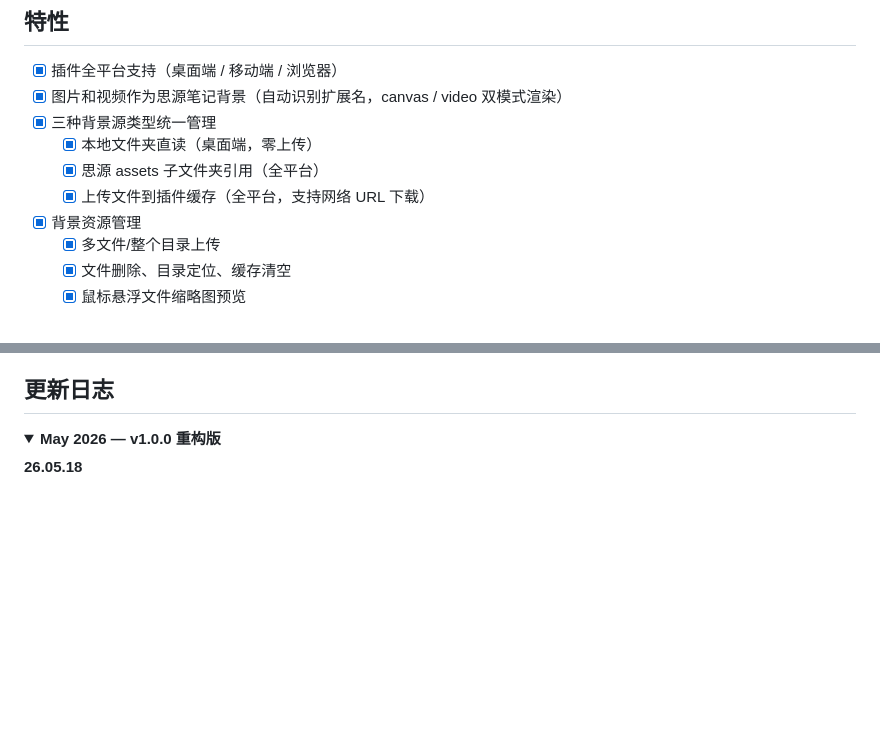
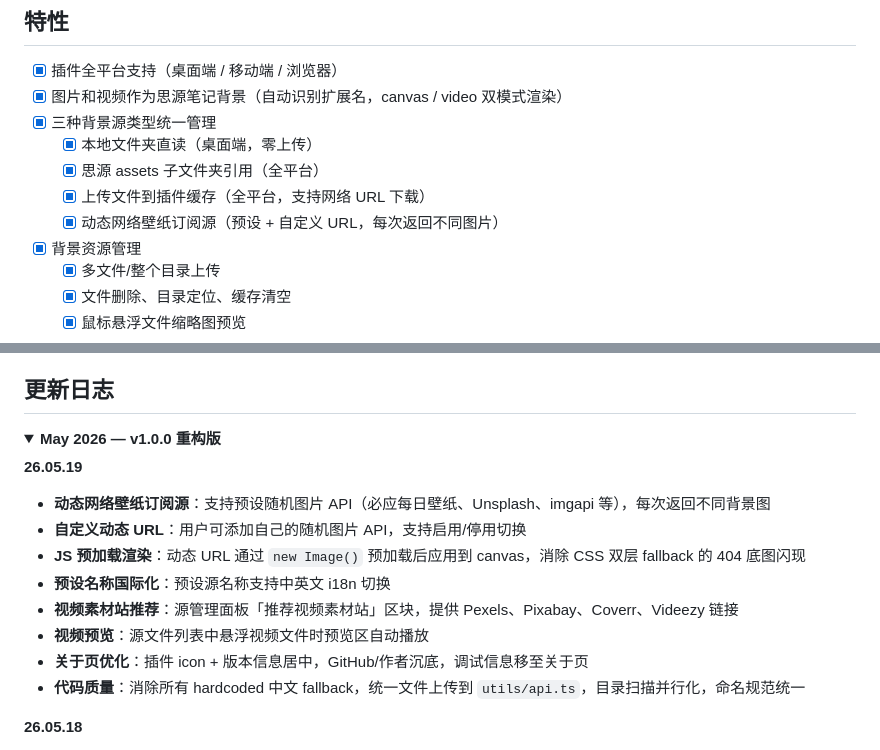
Before and after one commit to HowcanoeWang/siyuan-plugin-background-cover, a Markdown page: README.md, 2 parts joined by grey strips. Rendered like a GitHub page; blank space fills up the shorter version.

```diff
--- a/README.md
+++ b/README.md
@@ -32,6 +32,7 @@
   - [X] 本地文件夹直读（桌面端，零上传）
   - [X] 思源 assets 子文件夹引用（全平台）
   - [X] 上传文件到插件缓存（全平台，支持网络 URL 下载）
+  - [X] 动态网络壁纸订阅源（预设 + 自定义 URL，每次返回不同图片）
 - [X] 背景资源管理
   - [X] 多文件/整个目录上传
   - [X] 文件删除、目录定位、缓存清空
@@ -59,6 +60,17 @@
 
 <details open>
 <summary><b>May 2026 — v1.0.0 重构版</b></summary>
+
+**26.05.19**
+
+* <b>动态网络壁纸订阅源</b>：支持预设随机图片 API（必应每日壁纸、Unsplash、imgapi 等），每次返回不同背景图
+* <b>自定义动态 URL</b>：用户可添加自己的随机图片 API，支持启用/停用切换
+* <b>JS 预加载渲染</b>：动态 URL 通过 `new Image()` 预加载后应用到 canvas，消除 CSS 双层 fallback 的 404 底图闪现
+* <b>预设名称国际化</b>：预设源名称支持中英文 i18n 切换
+* <b>视频素材站推荐</b>：源管理面板「推荐视频素材站」区块，提供 Pexels、Pixabay、Coverr、Videezy 链接
+* <b>视频预览</b>：源文件列表中悬浮视频文件时预览区自动播放
+* <b>关于页优化</b>：插件 icon + 版本信息居中，GitHub/作者沉底，调试信息移至关于页
+* <b>代码质量</b>：消除所有 hardcoded 中文 fallback，统一文件上传到 `utils/api.ts`，目录扫描并行化，命名规范统一
 
 **26.05.18**
 
```
Also changed, not shown: README_en_US.md (+12 -0 lines).
